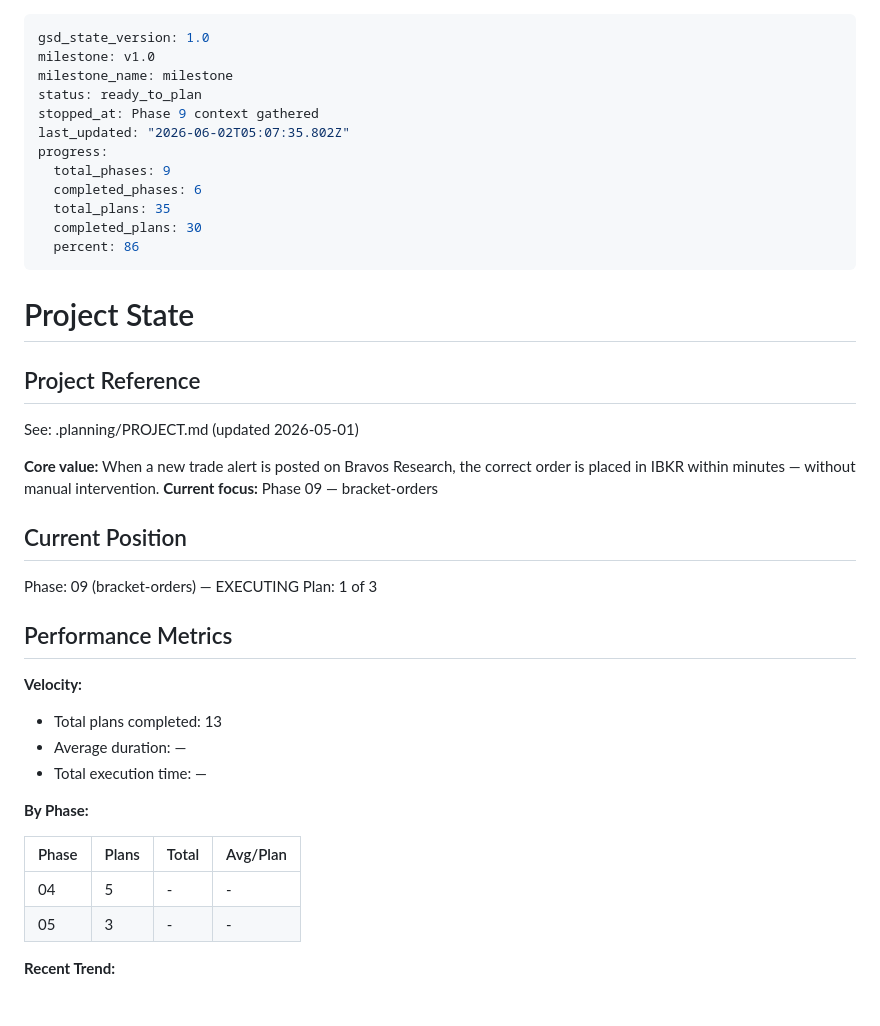
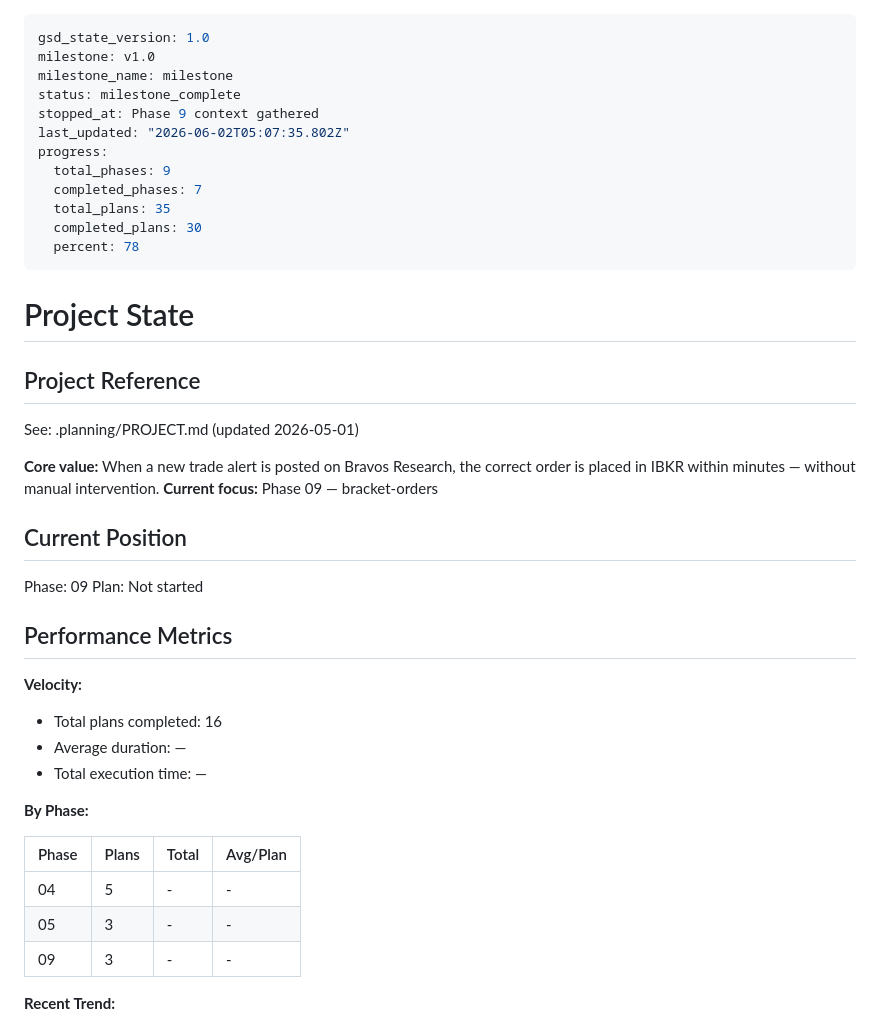
Before and after one commit to cd205/bravos, a Markdown page: .planning/STATE.md, the part around the change. Rendered like a GitHub page.

Commit message:
docs(phase-09): complete phase execution
Co-Authored-By: Claude Sonnet 4.6 <noreply@anthropic.com>

```diff
--- a/.planning/STATE.md
+++ b/.planning/STATE.md
@@ -2,15 +2,15 @@
 gsd_state_version: 1.0
 milestone: v1.0
 milestone_name: milestone
-status: ready_to_plan
+status: milestone_complete
 stopped_at: Phase 9 context gathered
 last_updated: "2026-06-02T05:07:35.802Z"
 progress:
   total_phases: 9
-  completed_phases: 6
+  completed_phases: 7
   total_plans: 35
   completed_plans: 30
-  percent: 86
+  percent: 78
 ---
 
 # Project State
@@ -24,14 +24,14 @@ See: .planning/PROJECT.md (updated 2026-05-01)
 
 ## Current Position
 
-Phase: 09 (bracket-orders) — EXECUTING
-Plan: 1 of 3
+Phase: 09
+Plan: Not started
 
 ## Performance Metrics
 
 **Velocity:**
 
-- Total plans completed: 13
+- Total plans completed: 16
 - Average duration: —
 - Total execution time: —
 
@@ -41,6 +41,7 @@ Plan: 1 of 3
 |-------|-------|-------|----------|
 | 04 | 5 | - | - |
 | 05 | 3 | - | - |
+| 09 | 3 | - | - |
 
 **Recent Trend:**
 
```
